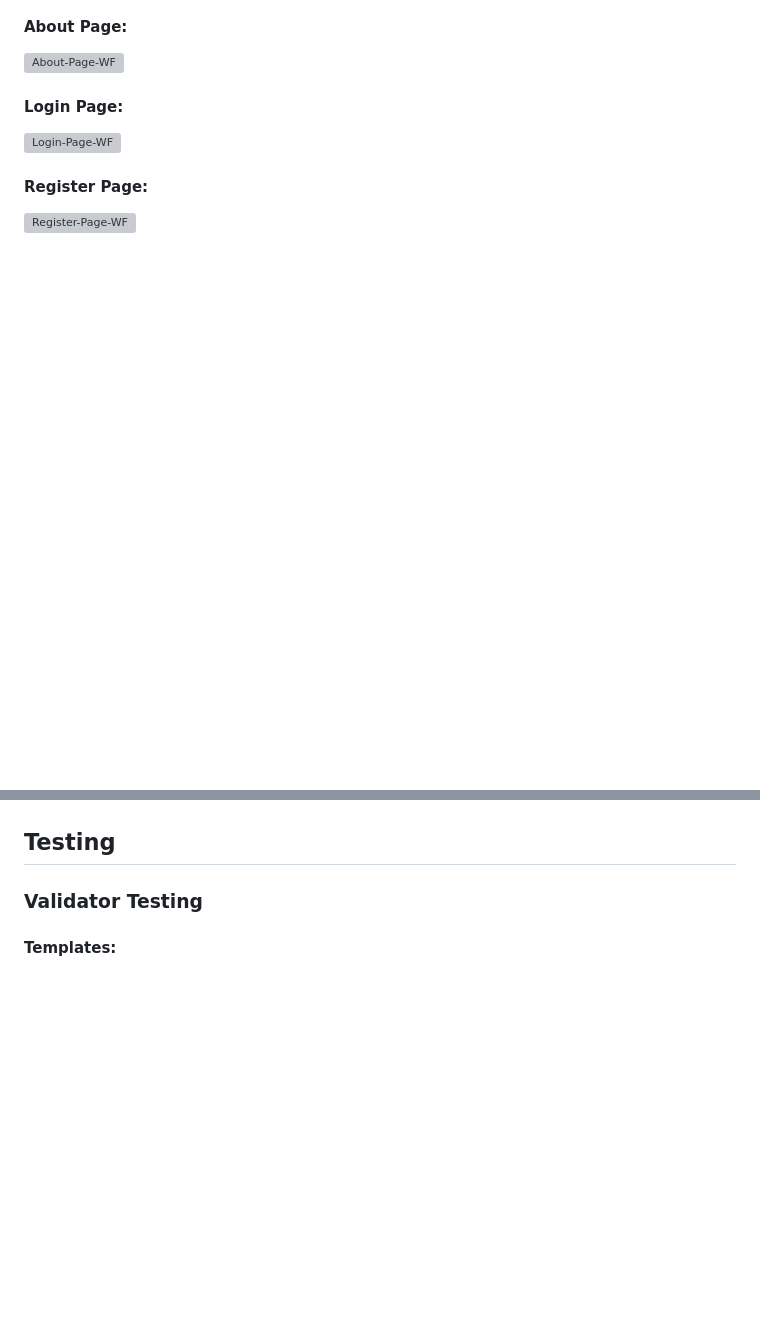
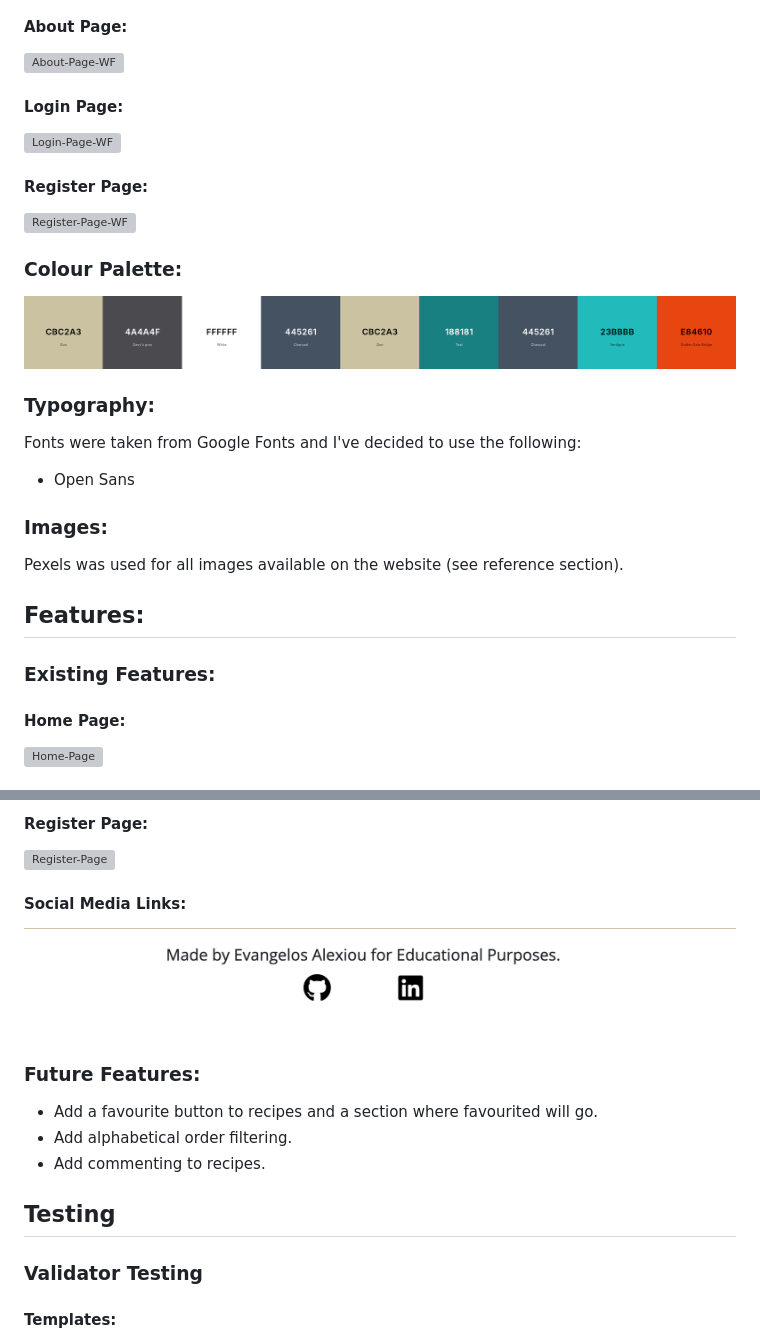
Before and after one commit to Alexiou981/the-food-frontier, a Markdown page: README.md, 2 parts joined by grey strips. Rendered like a GitHub page; blank space fills up the shorter version; grey boxes are pictures that could not be loaded.

Commit message:
docs: add existing and future features sections

```diff
--- a/README.md
+++ b/README.md
@@ -97,3 +97,20 @@ Each page of the blog is displayed clearly through a navbar which offers the use
 
 #### Register Page:
 ![Register-Page-WF](static/images/readme_images/register-lc.png)
+
+
+### Colour Palette:
+![Coolors](static/images/readme_images/color-palette.png)
+
+### Typography:
+Fonts were taken from Google Fonts and I've decided to use the following:
+- Open Sans
+
+### Images:
+Pexels was used for all images available on the website (see reference section).
+
+## Features:
+### Existing Features:
+#### Home Page:
+![Home-Page](static/images/readme_images/home-page.png)
+
@@ -100,3 +147,14 @@ Each page of the blog is displayed clearly through a navbar which offers the use
+#### Register Page:
+![Register-Page](static/images/readme_images/register.png)
+
+#### Social Media Links:
+![Social-Media-Links](static/images/readme_images/social-media-links.png)
+
+### Future Features:
+- Add a favourite button to recipes and a section where favourited will go.
+- Add alphabetical order filtering.
+- Add commenting to recipes.
+
 
 
 
```
Also changed, not shown: other parts of README.md (+30 -0 lines).
